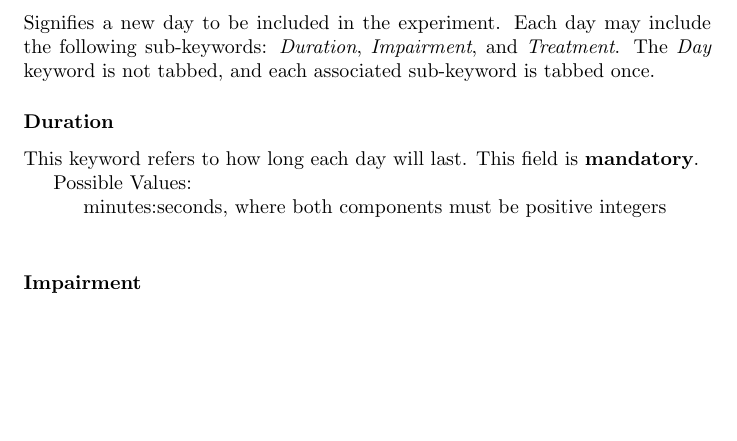
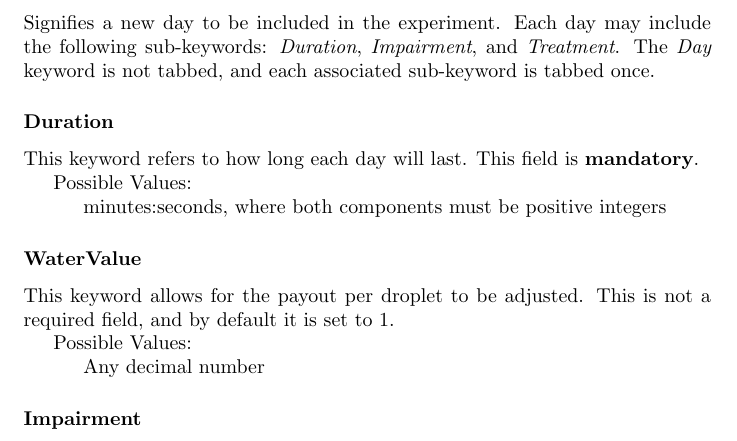
Before and after one commit to nolanslade/zp18, a LaTeX document (Documentation/userManual.tex): part of page 3 of 5, cut so that both start at the same text, the shorter picture padded with empty space. Compiled offline with pdfLaTeX.

Commit message:
PDF + small tweak to manual

```diff
--- a/Documentation/userManual.tex
+++ b/Documentation/userManual.tex
@@ -70,7 +70,12 @@ Signifies a new day to be included in the experiment. Each day may include the f
 \subsubsection*{Duration}
 This keyword refers to how long each day will last. This field is \textbf{mandatory}. \newline
 \indent Possible Values: \newline
-\indent\indent minutes:seconds, where both components must be positive integers \newline
+\indent\indent minutes:seconds, where both components must be positive integers
+
+\subsubsection*{WaterValue}
+This keyword allows for the payout per droplet to be adjusted. This is not a required field, and by default it is set to 1. \newline
+\indent Possible Values: \newline
+\indent\indent Any decimal number
 
 \subsubsection*{Impairment}
 This keyword will determine which impairments will be in effect during the day. There can be one or more impairments imposed on a single day, and each one requires its own \textit{Impairment} keyword. \textit{Impairment} is tabbed once. Associated sub-keywords, \textit{Type} and \textit{Strength}, are tabbed twice. \newline
```
Also changed, not shown: Documentation/Configuration_Manual_Water_Sim.pdf (added), Documentation/userManual.tex (4 more changed lines).
